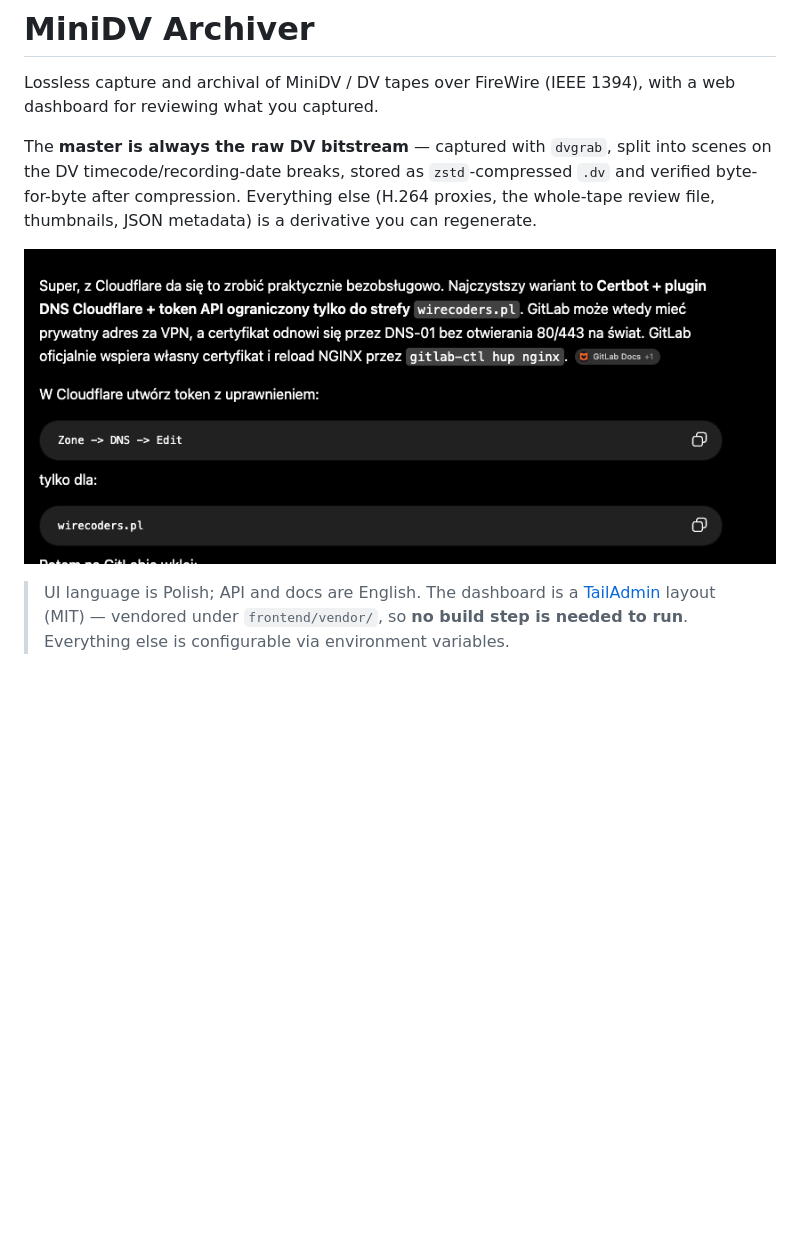
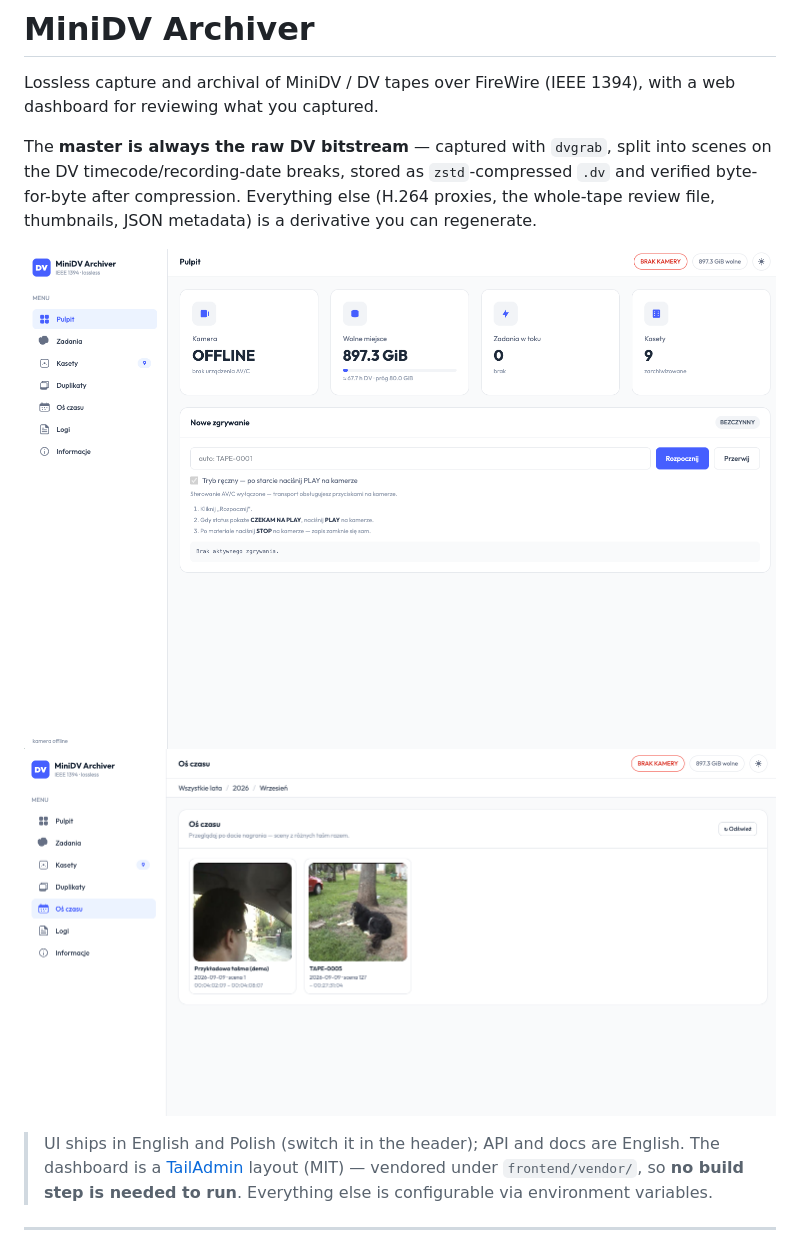
Before and after one commit to tomek10861/MiniDV-Archiver, a Markdown page: README.md, the part around the change. GitHub-like rendering; pictures changed too: docs/dashboard.png (added), docs/screenshot.png (deleted), docs/timeline.png (added); blank space fills up the shorter version.

```diff
--- a/README.md
+++ b/README.md
@@ -8,9 +8,11 @@ scenes on the DV timecode/recording-date breaks, stored as `zstd`-compressed `.d
 and verified byte-for-byte after compression. Everything else (H.264 proxies, the
 whole-tape review file, thumbnails, JSON metadata) is a derivative you can regenerate.
 
-![dashboard](docs/screenshot.png)
+![dashboard](docs/dashboard.png)
+![timeline](docs/timeline.png)
 
-> UI language is Polish; API and docs are English. The dashboard is a
+> UI ships in English and Polish (switch it in the header); API and docs are
+> English. The dashboard is a
 > [TailAdmin](https://github.com/TailAdmin/tailadmin-free-tailwind-dashboard-template)
 > layout (MIT) — vendored under `frontend/vendor/`, so **no build step is needed to
 > run**. Everything else is configurable via environment variables.
```
Also changed, not shown: 3 other files.
